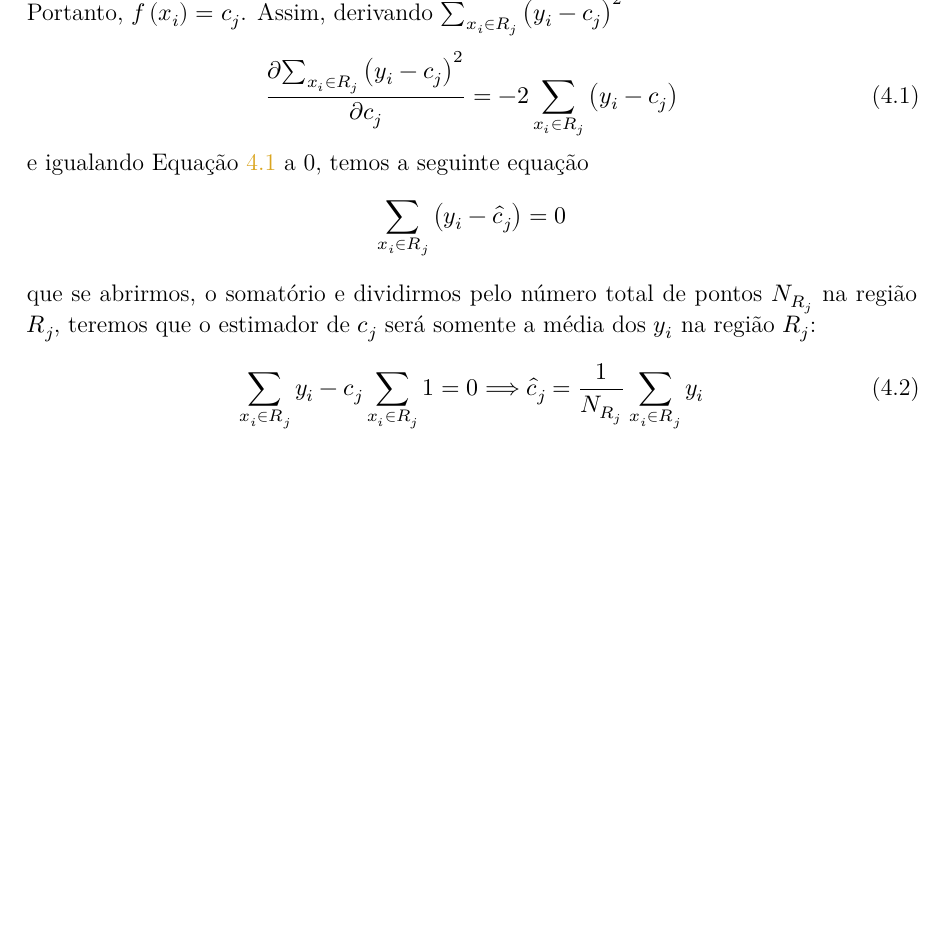
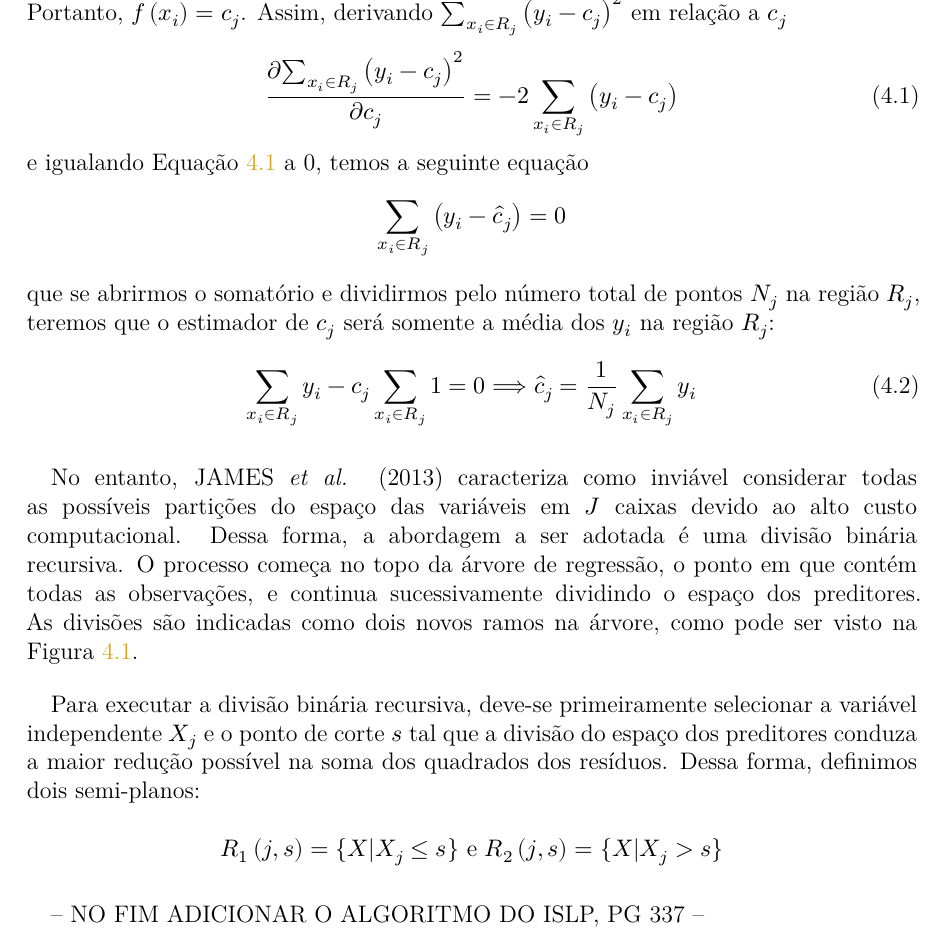
Before and after one commit to cowvin0/tcc_realestate, a Quarto document (tcc_escrita/TCC.qmd): part of page 9 of 21, cut so that both start at the same text, the shorter picture padded with empty space. The pictures show the output file tcc_escrita/TCC.pdf that the author committed with the source.

Commit message:
half-plane

```diff
--- a/tcc_escrita/TCC.qmd
+++ b/tcc_escrita/TCC.qmd
@@ -126,7 +126,7 @@ I_{R_j}(x_i) =
     0,& \text{se } x_i \notin R_j
 \end{cases}
 $$
-e, como um ponto $x_i$ não pode estar ao mesmo tempo em duas regiões $R_j$, pois as regiões são disjuntas, temos que apenas um dos casos a função indicadora será diferente de 0. Portanto, $f\left(x_i\right) = c_j$. Assim, derivando $\sum_{x_i \in R_j} \left(y_i - c_j\right)^2$
+e, como um ponto $x_i$ não pode estar ao mesmo tempo em duas regiões $R_j$, pois as regiões são disjuntas, temos que apenas um dos casos a função indicadora será diferente de 0. Portanto, $f\left(x_i\right) = c_j$. Assim, derivando $\sum_{x_i \in R_j} \left(y_i - c_j\right)^2$ em relação a $c_j$
 
 $$
 \frac{\partial{\sum_{x_i \in R_j} \left(y_i - c_j\right)^2}}{\partial{c_j}} = -2\sum_{x_i \in R_j} \left(y_i - c_j\right)
@@ -135,12 +135,27 @@ e igualando @eq-partial a 0, temos a seguinte equação
 $$
 \sum_{x_i \in R_j} \left(y_i - \hat{c}_j\right) = 0
 $$
-que se abrirmos, o somatório e dividirmos pelo número total de pontos $N_{R_j}$ na região $R_j$, teremos que o estimador de $c_j$ será somente a média dos $y_i$ na região $R_j$:
+que se abrirmos o somatório e dividirmos pelo número total de pontos $N_{j}$ na região $R_j$, teremos que o estimador de $c_j$ será somente a média dos $y_i$ na região $R_j$:
 
 $$
-\sum_{x_i \in R_j} y_i - c_j \sum_{x_i \in R_j} 1 = 0 \Longrightarrow \hat{c}_j = \frac{1}{N_{R_j}}\sum_{x_i \in R_j} y_i
+\sum_{x_i \in R_j} y_i - c_j \sum_{x_i \in R_j} 1 = 0 \Longrightarrow \hat{c}_j = \frac{1}{N_{j}}\sum_{x_i \in R_j} y_i
 $${#eq-estimacj}
 
+\vspace{12pt}
+
+No entanto, @james2013introduction caracteriza como inviável considerar todas as possíveis partições do espaço das variáveis em $J$ caixas devido ao alto custo computacional. Dessa forma, a abordagem a ser adotada é uma divisão binária recursiva. O processo começa no topo da árvore de regressão, o ponto em que contém todas as observações, e continua sucessivamente dividindo o espaço dos preditores. As divisões são indicadas como dois novos ramos na árvore, como pode ser visto na [@fig-arvore].
+
+\vspace{12pt}
+
+Para executar a divisão binária recursiva, deve-se primeiramente selecionar a variável independente $X_j$ e o ponto de corte $s$ tal que a divisão do espaço dos preditores conduza a maior redução possível na soma dos quadrados dos resíduos. Dessa forma, definimos dois semi-planos:
+
+$$
+R_{1}\left(j, s\right) = \{X | X_j \leq s\} \text{ e } R_{2}\left(j, s\right) = \{X | X_j > s\}
+$$
+
+\vspace{12pt}
+
+-- NO FIM ADICIONAR O ALGORITMO DO ISLP, PG 337 --
 
 # Metodologia
 
```
Also changed, not shown: tcc_escrita/TCC.pdf.
